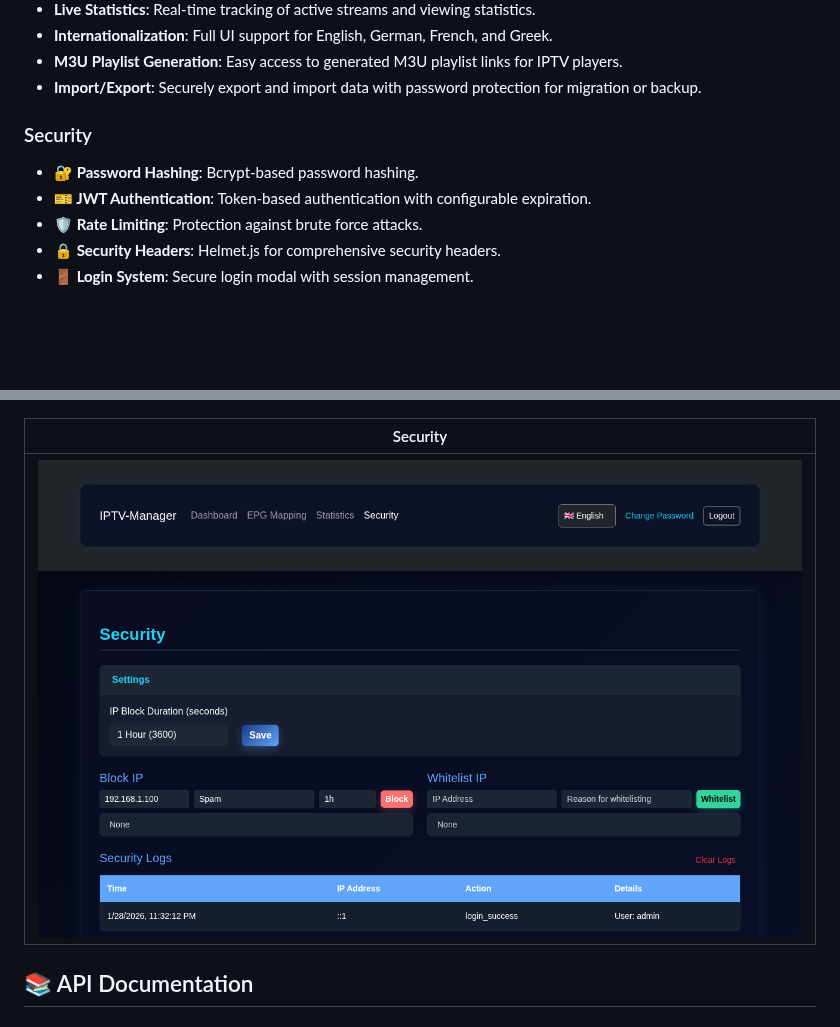
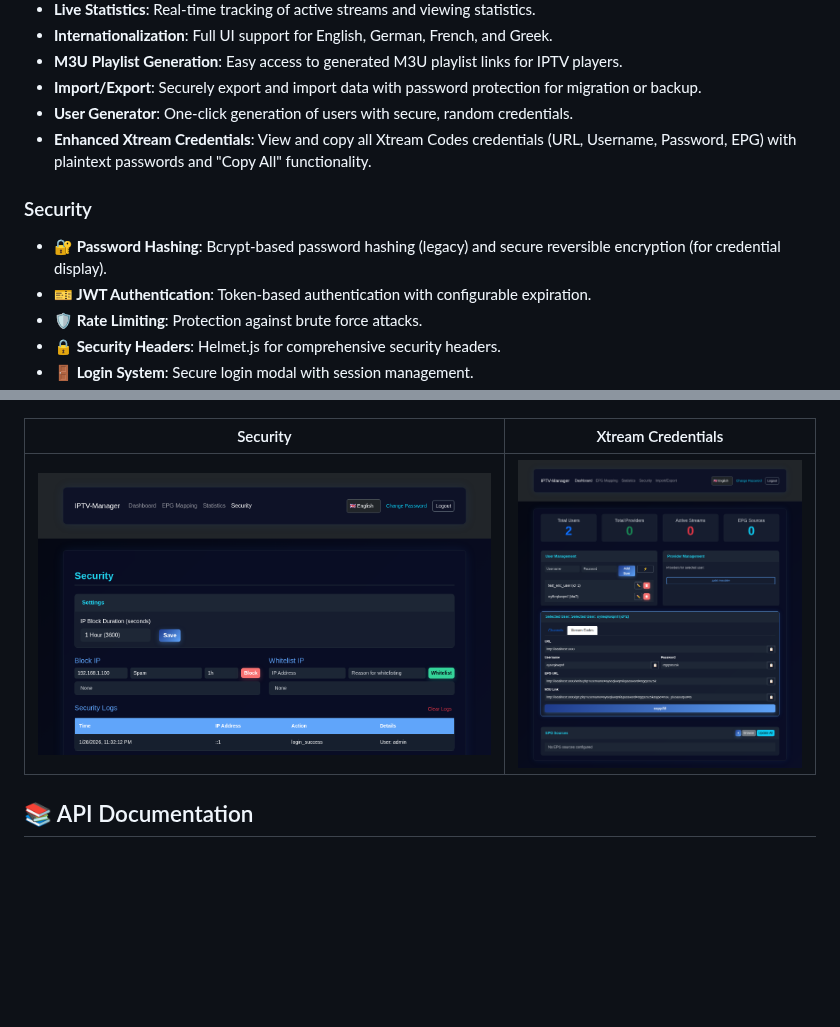
Before and after one commit to Bladestar2105/IPTV-Manager, a Markdown page: README.md, 2 parts joined by grey strips. GitHub-like rendering; pictures changed too: docs/images/xtream_view.png (added); blank space fills up the shorter version.

```diff
--- a/README.md
+++ b/README.md
@@ -34,9 +34,11 @@ A comprehensive IPTV management system with automatic provider synchronization,
 - **Internationalization**: Full UI support for English, German, French, and Greek.
 - **M3U Playlist Generation**: Easy access to generated M3U playlist links for IPTV players.
 - **Import/Export**: Securely export and import data with password protection for migration or backup.
+- **User Generator**: One-click generation of users with secure, random credentials.
+- **Enhanced Xtream Credentials**: View and copy all Xtream Codes credentials (URL, Username, Password, EPG) with plaintext passwords and "Copy All" functionality.
 
 ### Security
-- **🔐 Password Hashing**: Bcrypt-based password hashing.
+- **🔐 Password Hashing**: Bcrypt-based password hashing (legacy) and secure reversible encryption (for credential display).
 - **🎫 JWT Authentication**: Token-based authentication with configurable expiration.
 - **🛡️ Rate Limiting**: Protection against brute force attacks.
 - **🔒 Security Headers**: Helmet.js for comprehensive security headers.
@@ -149,9 +151,9 @@ The application will be available at `http://localhost:3000`.
 |:---:|:---:|
 | ![EPG Mapping](docs/images/epg_mapping.png) | ![Statistics](docs/images/statistics.png) |
 
-| Security |
-|:---:|
-| ![Security](docs/images/security.png) |
+| Security | Xtream Credentials |
+|:---:|:---:|
+| ![Security](docs/images/security.png) | ![Xtream Credentials](docs/images/xtream_view.png) |
 
 ## 📚 API Documentation
 
```
Also changed, not shown: 3 other files.
